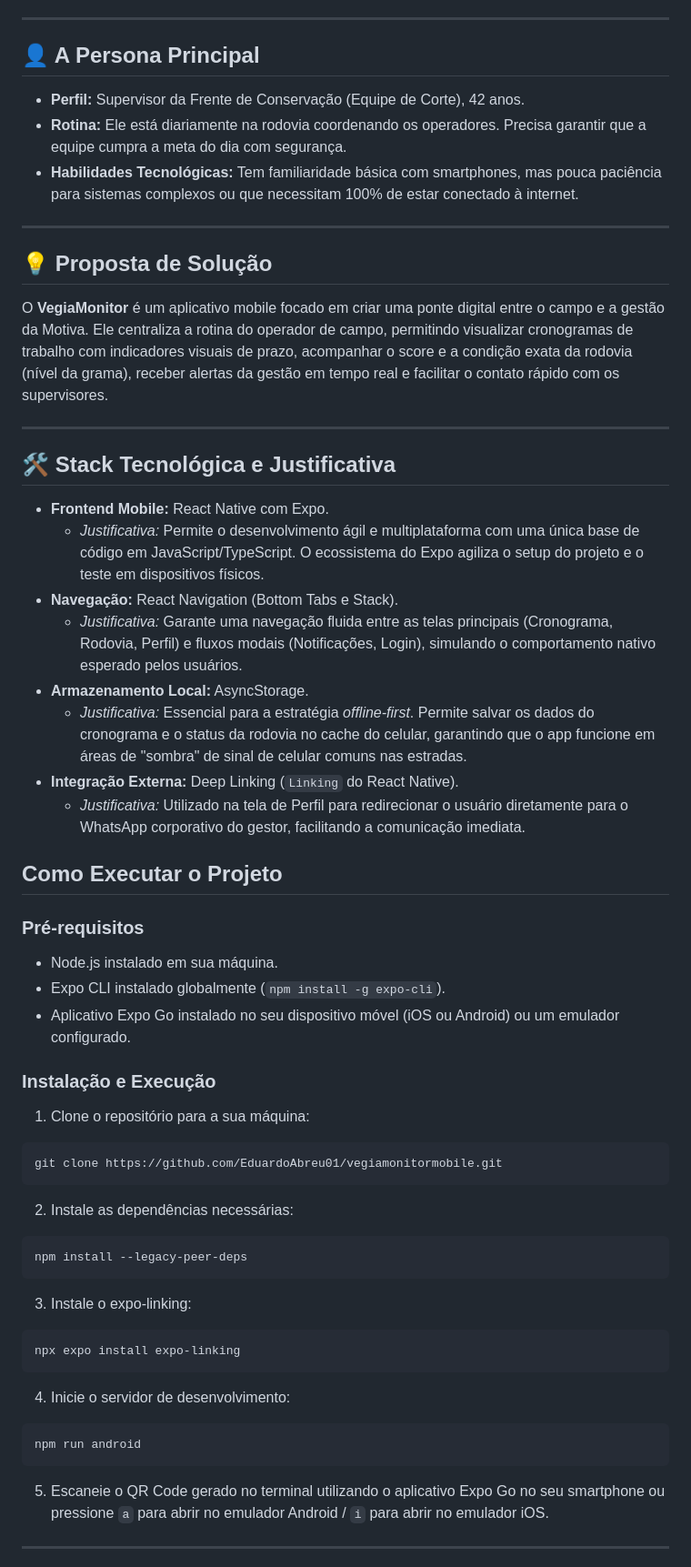
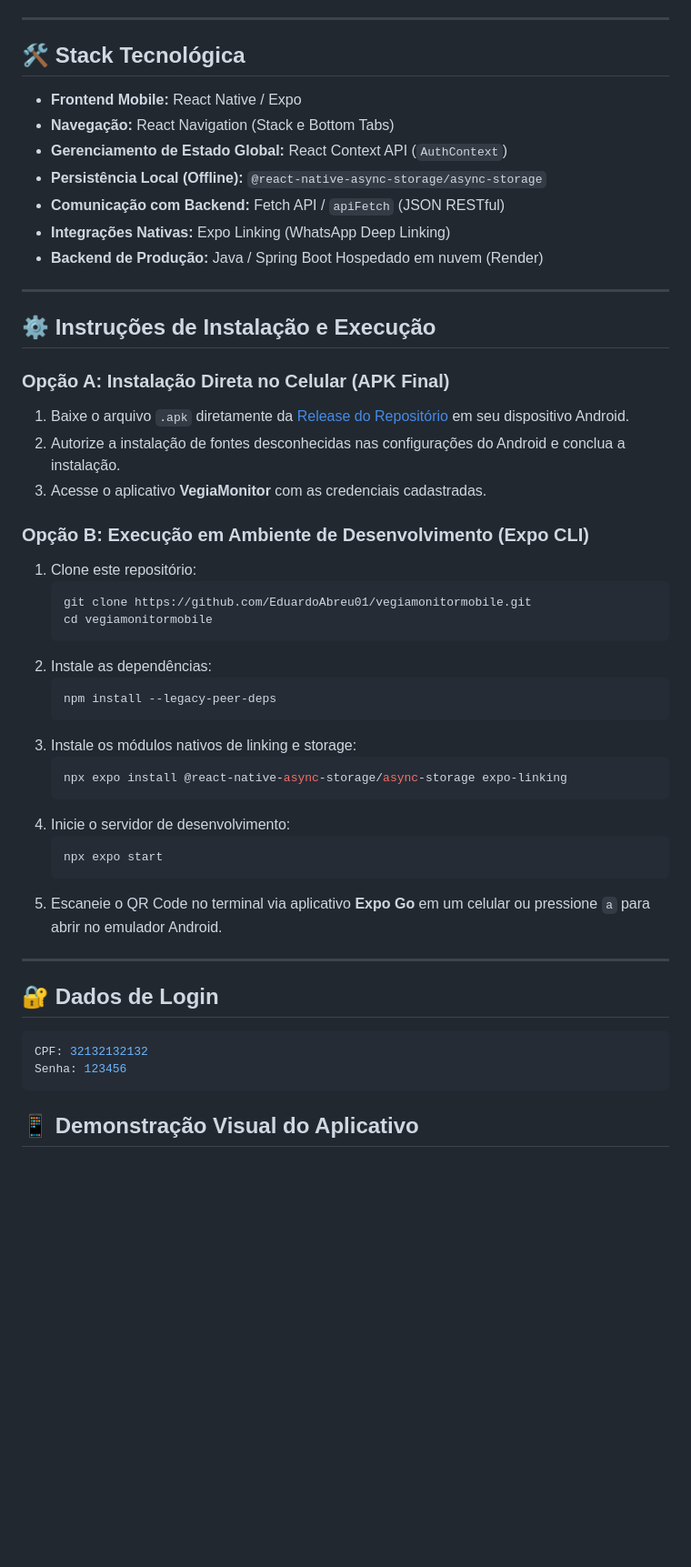
Before and after one commit to EduardoAbreu01/vegiamonitormobile, a Markdown page: README.md, the part around one of its changes. Shown at 91% size. Drawn GitHub-style; blank space fills up the shorter version.

Commit message:
Revise README for project overview and updates
Updated README with project details, team members, and final deliverables.

````diff
--- a/README.md
+++ b/README.md
@@ -54,54 +129,56 @@ Isso gera atrasos no cronograma, dificuldade em reportar imprevistos na via e ri
 
 ---
 
-## 👤 A Persona Principal
-* **Perfil:** Supervisor da Frente de Conservação (Equipe de Corte), 42 anos.
-* **Rotina:** Ele está diariamente na rodovia coordenando os operadores. Precisa garantir que a equipe cumpra a meta do dia com segurança.
-* **Habilidades Tecnológicas:** Tem familiaridade básica com smartphones, mas pouca paciência para sistemas complexos ou que necessitam 100% de estar conectado à internet.
+## 🛠️ Stack Tecnológica
+
+* **Frontend Mobile:** React Native / Expo
+* **Navegação:** React Navigation (Stack e Bottom Tabs)
+* **Gerenciamento de Estado Global:** React Context API (`AuthContext`)
+* **Persistência Local (Offline):** `@react-native-async-storage/async-storage`
+* **Comunicação com Backend:** Fetch API / `apiFetch` (JSON RESTful)
+* **Integrações Nativas:** Expo Linking (WhatsApp Deep Linking)
+* **Backend de Produção:** Java / Spring Boot Hospedado em nuvem (Render)
 
 ---
 
-## 💡 Proposta de Solução
-O **VegiaMonitor** é um aplicativo mobile focado em criar uma ponte digital entre o campo e a gestão da Motiva. Ele centraliza a rotina do operador de campo, permitindo visualizar cronogramas de trabalho com indicadores visuais de prazo, acompanhar o score e a condição exata da rodovia (nível da grama), receber alertas da gestão em tempo real e facilitar o contato rápido com os supervisores.
+## ⚙️ Instruções de Instalação e Execução
+
+### Opção A: Instalação Direta no Celular (APK Final)
+1. Baixe o arquivo `.apk` diretamente da [Release do Repositório](https://github.com/EduardoAbreu01/vegiamonitormobile/releases) em seu dispositivo Android.
+2. Autorize a instalação de fontes desconhecidas nas configurações do Android e conclua a instalação.
+3. Acesse o aplicativo **VegiaMonitor** com as credenciais cadastradas.
+
+### Opção B: Execução em Ambiente de Desenvolvimento (Expo CLI)
+1. Clone este repositório:
+   ```bash
+   git clone https://github.com/EduardoAbreu01/vegiamonitormobile.git
+   cd vegiamonitormobile
+   ```
+2. Instale as dependências:
+   ```bash
+   npm install --legacy-peer-deps
+   ```
+3. Instale os módulos nativos de linking e storage:
+   ```bash
+   npx expo install @react-native-async-storage/async-storage expo-linking
+   ```
+4. Inicie o servidor de desenvolvimento:
+   ```bash
+   npx expo start
+   ```
+5. Escaneie o QR Code no terminal via aplicativo **Expo Go** em um celular ou pressione `a` para abrir no emulador Android.
 
 ---
 
-## 🛠️ Stack Tecnológica e Justificativa
+## 🔐 Dados de Login
 
-* **Frontend Mobile:** React Native com Expo.
-  * *Justificativa:* Permite o desenvolvimento ágil e multiplataforma com uma única base de código em JavaScript/TypeScript. O ecossistema do Expo agiliza o setup do projeto e o teste em dispositivos físicos.
-* **Navegação:** React Navigation (Bottom Tabs e Stack).
-  * *Justificativa:* Garante uma navegação fluida entre as telas principais (Cronograma, Rodovia, Perfil) e fluxos modais (Notificações, Login), simulando o comportamento nativo esperado pelos usuários.
-* **Armazenamento Local:** AsyncStorage.
-  * *Justificativa:* Essencial para a estratégia *offline-first*. Permite salvar os dados do cronograma e o status da rodovia no cache do celular, garantindo que o app funcione em áreas de "sombra" de sinal de celular comuns nas estradas.
-* **Integração Externa:** Deep Linking (`Linking` do React Native).
-  * *Justificativa:* Utilizado na tela de Perfil para redirecionar o usuário diretamente para o WhatsApp corporativo do gestor, facilitando a comunicação imediata.
+ ```bash
+CPF: 32132132132
+ Senha: 123456
+```
 
- ## Como Executar o Projeto
 
-### Pré-requisitos
-- Node.js instalado em sua máquina.
-- Expo CLI instalado globalmente (`npm install -g expo-cli`).
-- Aplicativo Expo Go instalado no seu dispositivo móvel (iOS ou Android) ou um emulador configurado.
 
-### Instalação e Execução
-1. Clone o repositório para a sua máquina:
-```bash
-git clone https://github.com/EduardoAbreu01/vegiamonitormobile.git
-```
-2. Instale as dependências necessárias:
-```bash
-npm install --legacy-peer-deps
-```
-3. Instale o expo-linking:
-```bash
-npx expo install expo-linking
-```
-4. Inicie o servidor de desenvolvimento:
-```bash
-npm run android
-```
-5. Escaneie o QR Code gerado no terminal utilizando o aplicativo Expo Go no seu smartphone ou pressione `a` para abrir no emulador Android / `i` para abrir no emulador iOS.
 
----
+## 📱 Demonstração Visual do Aplicativo
 
````
Also changed, not shown: other parts of README.md (+114 -59 lines).
